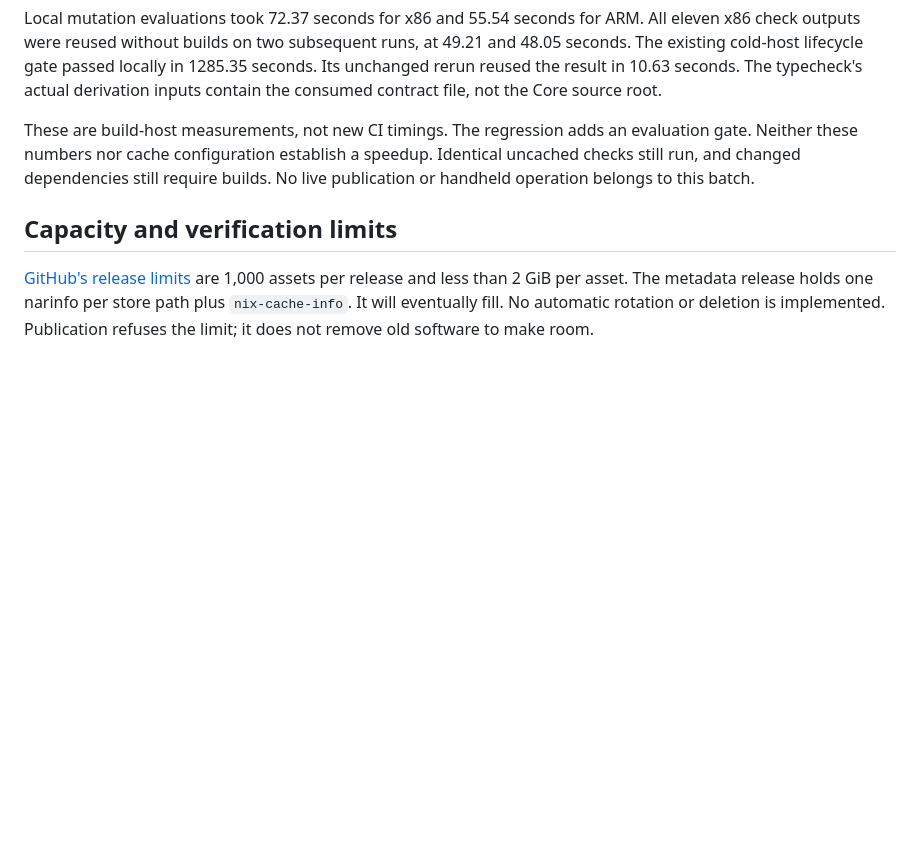
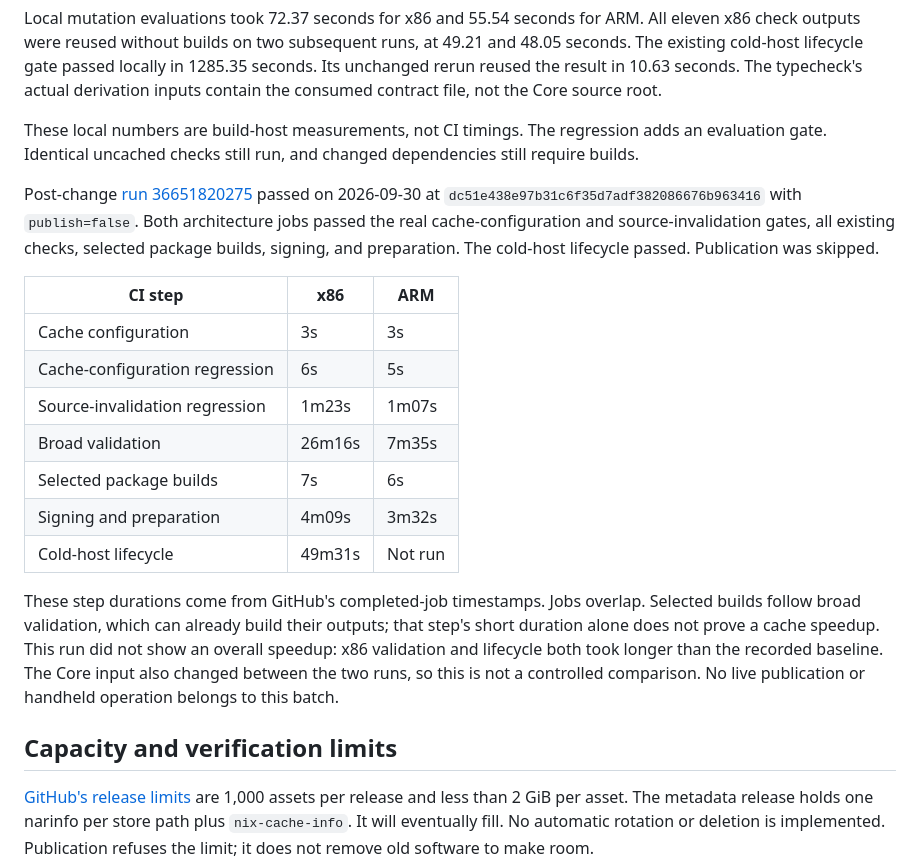
Before and after one commit to korri-os/plugins, a Markdown page: PUBLICATION.md, the part around the change. Rendered like a GitHub page; blank space fills up the shorter version.

Commit message:
docs: record batch 1 remote CI timings and limits

```diff
--- a/PUBLICATION.md
+++ b/PUBLICATION.md
@@ -314,10 +314,33 @@ in 1285.35 seconds. Its unchanged rerun reused the result in 10.63 seconds.
 The typecheck's actual derivation inputs contain the consumed contract file,
 not the Core source root.
 
-These are build-host measurements, not new CI timings. The regression adds an
-evaluation gate. Neither these numbers nor cache configuration establish a
-speedup. Identical uncached checks still run, and changed dependencies still
-require builds. No live publication or handheld operation belongs to this batch.
+These local numbers are build-host measurements, not CI timings. The regression
+adds an evaluation gate. Identical uncached checks still run, and changed
+dependencies still require builds.
+
+Post-change [run 36651820275](https://github.com/korri-os/plugins/actions/runs/36651820275)
+passed on 2026-09-30 at `dc51e438e97b31c6f35d7adf382086676b963416` with
+`publish=false`. Both architecture jobs passed the real cache-configuration and
+source-invalidation gates, all existing checks, selected package builds, signing,
+and preparation. The cold-host lifecycle passed. Publication was skipped.
+
+| CI step | x86 | ARM |
+| --- | --- | --- |
+| Cache configuration | 3s | 3s |
+| Cache-configuration regression | 6s | 5s |
+| Source-invalidation regression | 1m23s | 1m07s |
+| Broad validation | 26m16s | 7m35s |
+| Selected package builds | 7s | 6s |
+| Signing and preparation | 4m09s | 3m32s |
+| Cold-host lifecycle | 49m31s | Not run |
+
+These step durations come from GitHub's completed-job timestamps. Jobs overlap.
+Selected builds follow broad validation, which can already build their outputs;
+that step's short duration alone does not prove a cache speedup. This run did not
+show an overall speedup: x86 validation and lifecycle both took longer than the
+recorded baseline. The Core input also changed between the two runs, so this is
+not a controlled comparison. No live publication or handheld operation belongs
+to this batch.
 
 ## Capacity and verification limits
 
```
